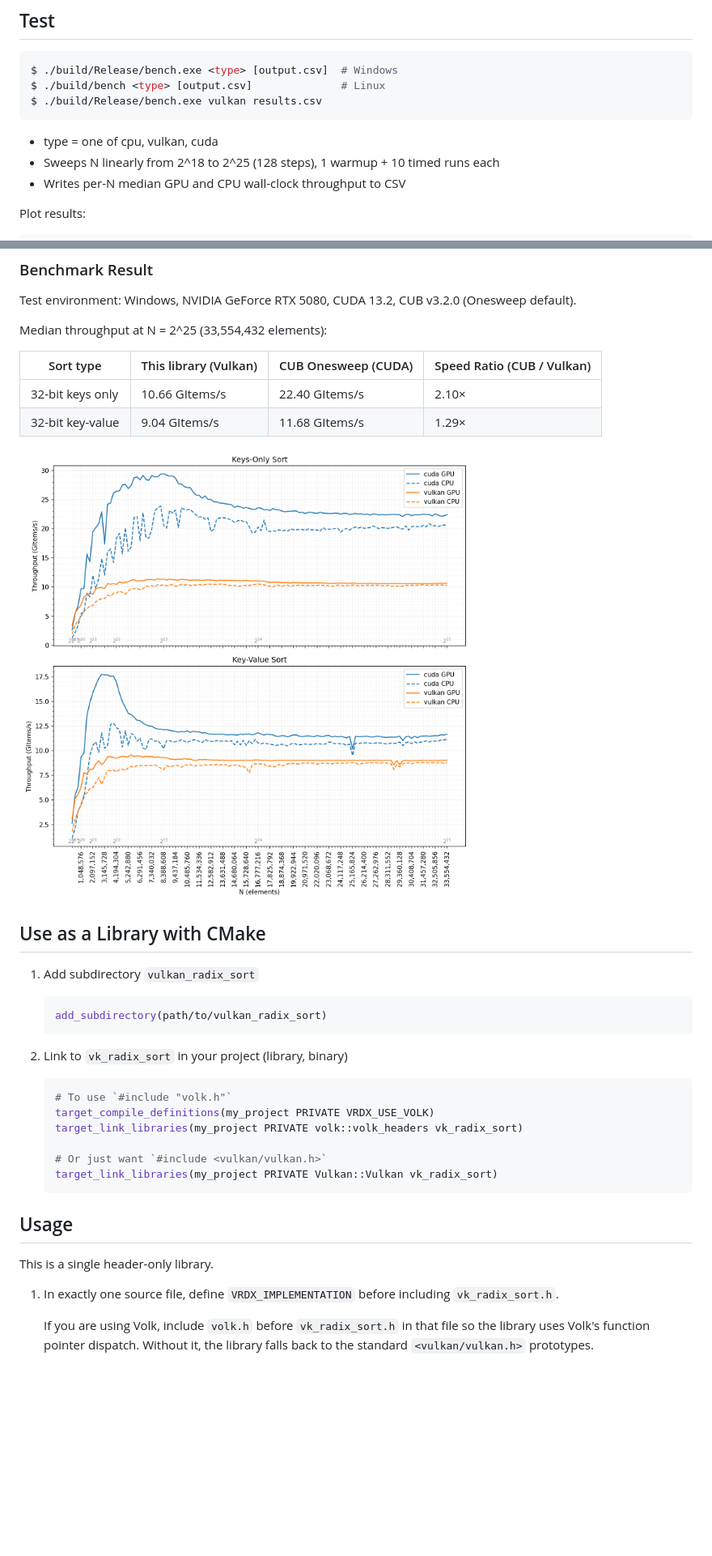
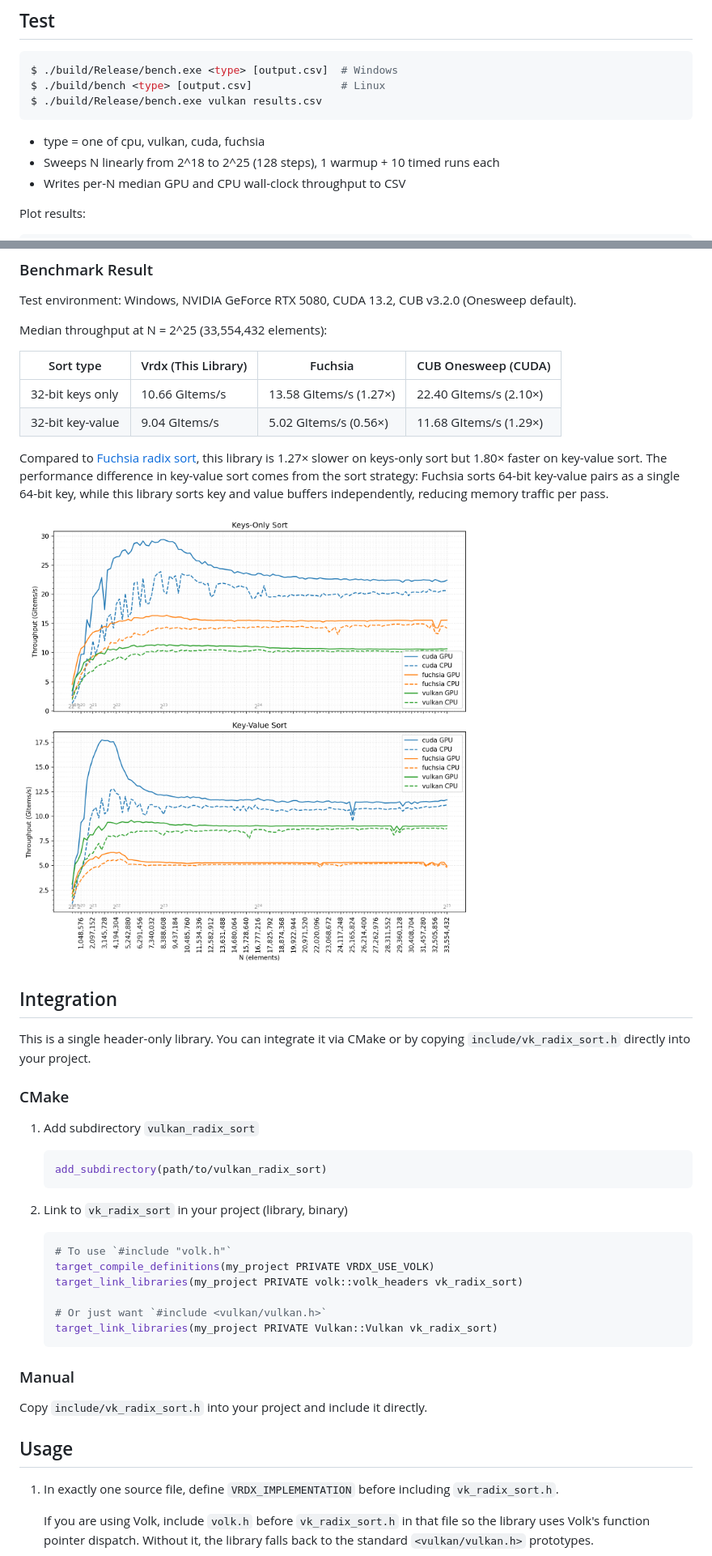
Before and after one commit to jaesung-cs/vulkan_radix_sort, a Markdown page: README.md, 2 parts joined by grey strips. Shown at 81% size. Drawn GitHub-style; pictures changed too: media/results.png; blank space fills up the shorter version.

Commit message:
add Fuchsia benchmark and update README with comparison analysis
- Add FuchsiaBenchmark implementation (fuchsia_benchmark.h/cc)
- Update CMakeLists.txt to fetch jaesung-cs/fuchsia_radix_sort fork
  with FUCHSIA_RADIX_SORT_USE_VOLK support
- Add Fuchsia column to benchmark result table with throughput ratios
- Add analysis: Fuchsia 1.27× faster on keys-only, 0.56× on key-value
- Rename 'Use as a Library' section to 'Integration', add Manual subsection
- Update bench type list to include fuchsia

Co-Authored-By: Claude Sonnet 4.6 <noreply@anthropic.com>

````diff
--- a/README.md
+++ b/README.md
@@ -57,7 +57,7 @@ $ ./build/Release/bench.exe <type> [output.csv]  # Windows
 $ ./build/bench <type> [output.csv]              # Linux
 $ ./build/Release/bench.exe vulkan results.csv
 ```
-- type = one of cpu, vulkan, cuda
+- type = one of cpu, vulkan, cuda, fuchsia
 - Sweeps N linearly from 2^18 to 2^25 (128 steps), 1 warmup + 10 timed runs each
 - Writes per-N median GPU and CPU wall-clock throughput to CSV
 
@@ -77,14 +77,20 @@ Test environment: Windows, NVIDIA GeForce RTX 5080, CUDA 13.2, CUB v3.2.0 (Onesw
 
 Median throughput at N = 2^25 (33,554,432 elements):
 
-| Sort type | This library (Vulkan) | CUB Onesweep (CUDA) | Speed Ratio (CUB / Vulkan) |
+| Sort type | Vrdx (This Library) | Fuchsia | CUB Onesweep (CUDA) |
 |---|---|---|---|
-| 32-bit keys only | 10.66 GItems/s | 22.40 GItems/s | 2.10× |
-| 32-bit key-value | 9.04 GItems/s | 11.68 GItems/s | 1.29× |
+| 32-bit keys only | 10.66 GItems/s | 13.58 GItems/s (1.27×) | 22.40 GItems/s (2.10×) |
+| 32-bit key-value | 9.04 GItems/s | 5.02 GItems/s (0.56×) | 11.68 GItems/s (1.29×) |
+
+Compared to [Fuchsia radix sort](https://github.com/juliusikkala/fuchsia_radix_sort), this library is 1.27× slower on keys-only sort but 1.80× faster on key-value sort.
+The performance difference in key-value sort comes from the sort strategy: Fuchsia sorts 64-bit key-value pairs as a single 64-bit key, while this library sorts key and value buffers independently, reducing memory traffic per pass.
 
 ![Benchmark Result](media/results.png)
 
-## Use as a Library with CMake
+## Integration
+This is a single header-only library. You can integrate it via CMake or by copying `include/vk_radix_sort.h` directly into your project.
+
+### CMake
 1. Add subdirectory `vulkan_radix_sort`
     ```cmake
     add_subdirectory(path/to/vulkan_radix_sort)
@@ -100,8 +106,10 @@ Median throughput at N = 2^25 (33,554,432 elements):
     target_link_libraries(my_project PRIVATE Vulkan::Vulkan vk_radix_sort)
     ```
 
+### Manual
+Copy `include/vk_radix_sort.h` into your project and include it directly.
+
 ## Usage
-This is a single header-only library.
 
 1. In exactly one source file, define `VRDX_IMPLEMENTATION` before including `vk_radix_sort.h`.
 
````
Also changed, not shown: other parts of README.md (+1 -1 lines), 5 other files.
